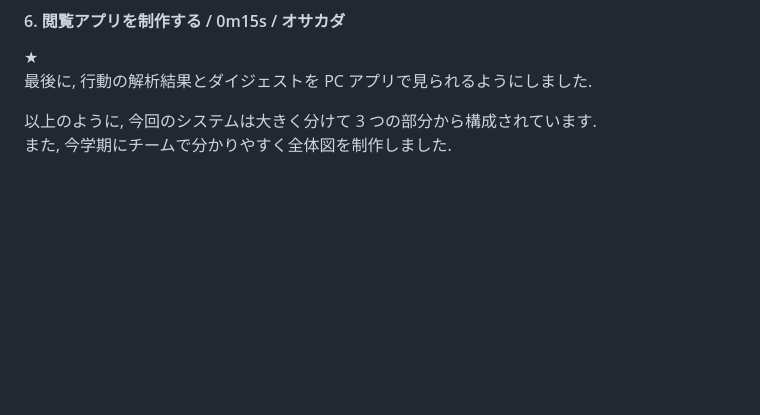
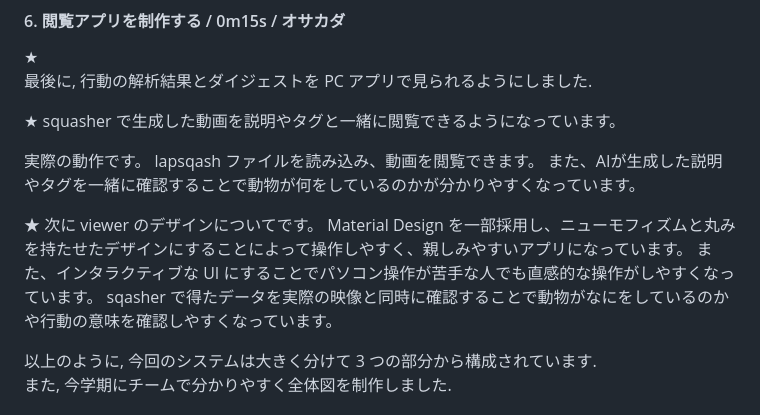
Before and after one commit to lapsquash/lapsquash_pj, a Markdown page: docs/IEE.md, the part around the change. GitHub-like rendering; blank space fills up the shorter version.

Commit message:
viewer 部分の追加

```diff
--- a/docs/IEE.md
+++ b/docs/IEE.md
@@ -130,6 +130,19 @@ OAuth 2.0 に準拠するように実装したので, ユーザーが squasher
 ★
 最後に, 行動の解析結果とダイジェストを PC アプリで見られるようにしました.
 
+★
+squasher で生成した動画を説明やタグと一緒に閲覧できるようになっています。
+
+実際の動作です。
+lapsqash ファイルを読み込み、動画を閲覧できます。
+また、AIが生成した説明やタグを一緒に確認することで動物が何をしているのかが分かりやすくなっています。
+
+★
+次に viewer のデザインについてです。
+Material Design を一部採用し、ニューモフィズムと丸みを持たせたデザインにすることによって操作しやすく、親しみやすいアプリになっています。
+また、インタラクティブな UI にすることでパソコン操作が苦手な人でも直感的な操作がしやすくなっています。
+sqasher で得たデータを実際の映像と同時に確認することで動物がなにをしているのかや行動の意味を確認しやすくなっています。
+
 <!-- スライドの内容:
 
   1. 機能:
```
